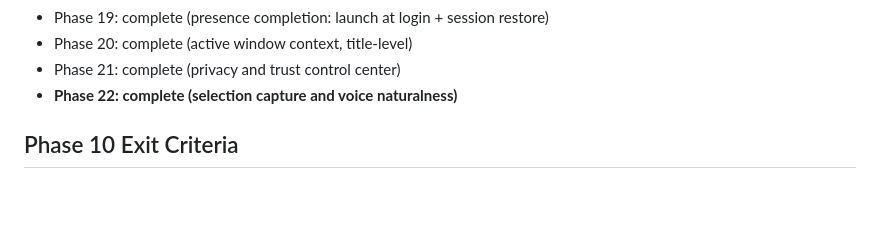
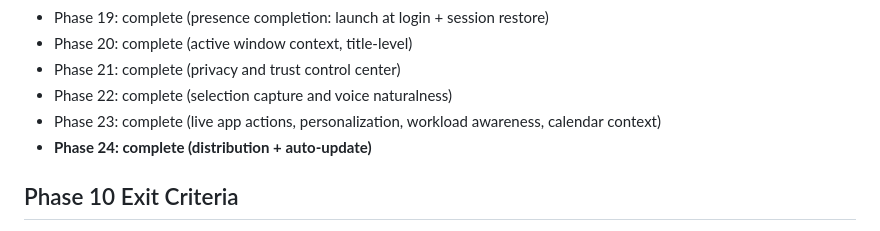
Before and after one commit to km31-code/jeff, a Markdown page: docs/PHASES.md, the part around the change. Rendered like a GitHub page; blank space fills up the shorter version.

Commit message:
docs: mark phases 23 and 24 complete in PHASES.md
Co-Authored-By: Claude Sonnet 4.6 <noreply@anthropic.com>

```diff
--- a/docs/PHASES.md
+++ b/docs/PHASES.md
@@ -24,7 +24,9 @@
 - Phase 19: complete (presence completion: launch at login + session restore)
 - Phase 20: complete (active window context, title-level)
 - Phase 21: complete (privacy and trust control center)
-- **Phase 22: complete (selection capture and voice naturalness)**
+- Phase 22: complete (selection capture and voice naturalness)
+- Phase 23: complete (live app actions, personalization, workload awareness, calendar context)
+- **Phase 24: complete (distribution + auto-update)**
 
 ## Phase 10 Exit Criteria
 
```
